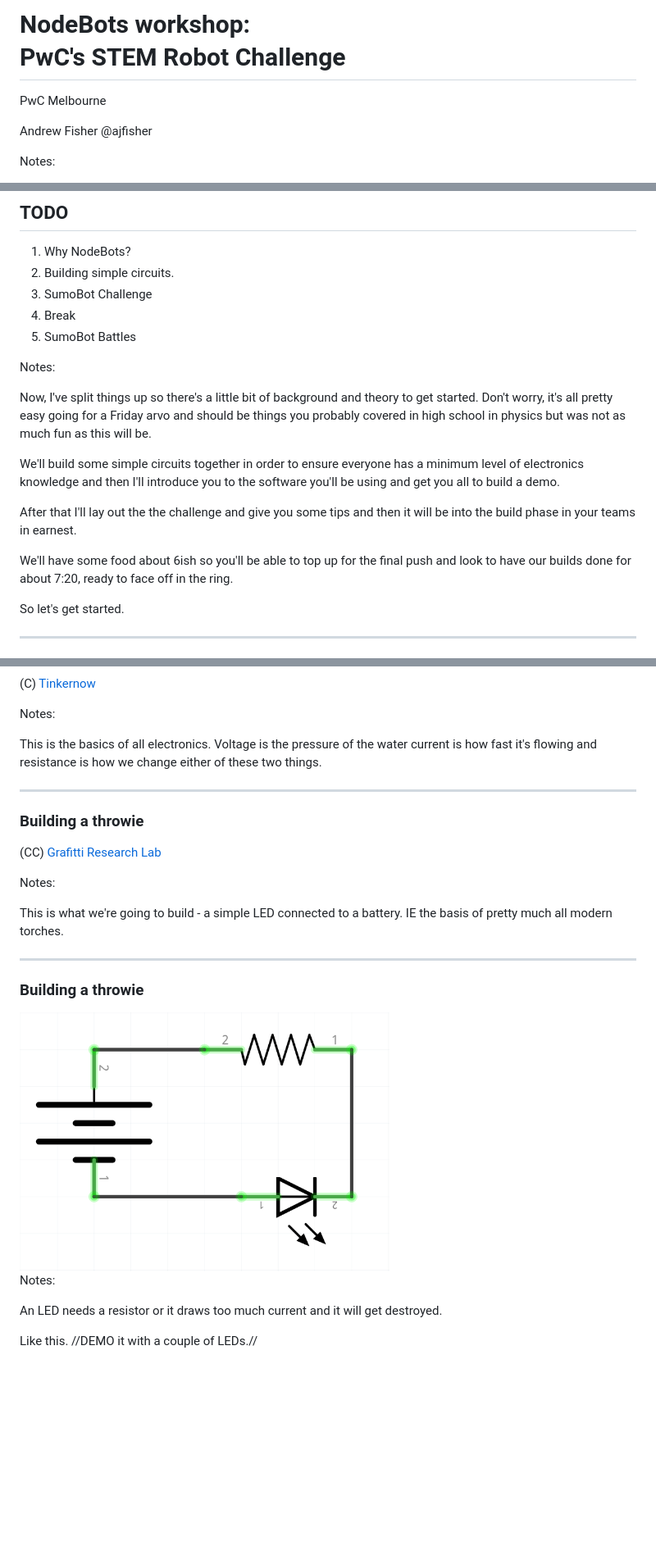
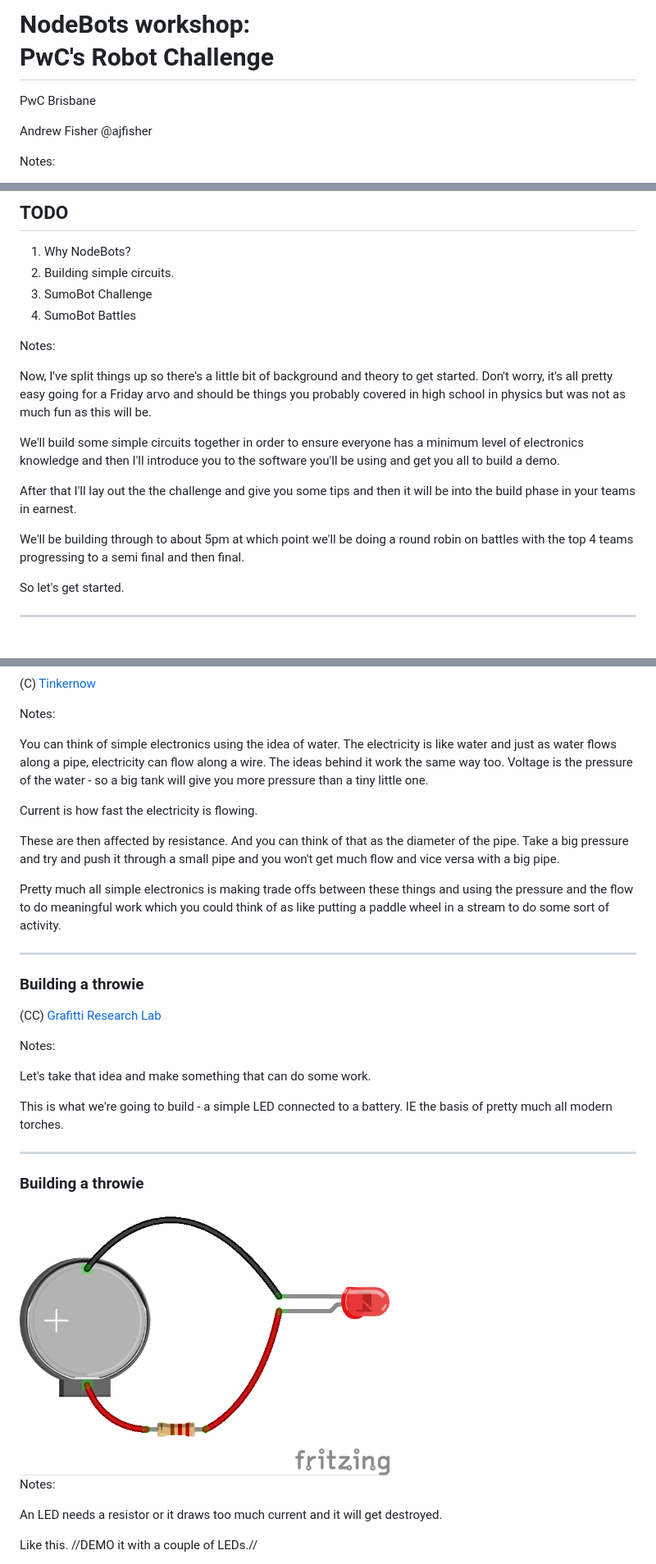
Before and after one commit to ajfisher/robotnik-workshop, a Markdown page: slides/slides.md, 3 parts joined by grey strips. Shown: that part at 82% size. GitHub-like rendering; pictures changed too: slides/images/throwie.png; blank space fills up the shorter version.

```diff
--- a/slides/slides.md
+++ b/slides/slides.md
@@ -1,7 +1,7 @@
-# NodeBots workshop:<br/>PwC's STEM Robot Challenge
+# NodeBots workshop:<br/>PwC's Robot Challenge
 <!-- .slide: class="title" -->
 
-PwC Melbourne<!-- .element: class="location" -->
+PwC Brisbane<!-- .element: class="location" -->
 
 Andrew Fisher @ajfisher<!-- .element: class="author" -->
 
@@ -25,8 +25,7 @@ mini robot sumo battle.
 1. Why NodeBots?
 2. Building simple circuits.
 3. SumoBot Challenge
-4. Break
-5. SumoBot Battles
+4. SumoBot Battles
 
 Notes:
 
@@ -41,8 +40,8 @@ be using and get you all to build a demo.
 After that I'll lay out the the challenge and give you some tips and then it
 will be into the build phase in your teams in earnest.
 
-We'll have some food about 6ish so you'll be able to top up for the final push
-and look to have our builds done for about 7:20, ready to face off in the ring.
+We'll be building through to about 5pm at which point we'll be doing a round
+robin on battles with the top 4 teams progressing to a semi final and then final.
 
 So let's get started.
 
@@ -184,9 +159,20 @@ then we'll build the same circuit using our processor to control it.
 
 Notes:
 
-This is the basics of all electronics. Voltage is the pressure of the water
-current is how fast it's flowing and resistance is how we change either of these
-two things.
+You can think of simple electronics using the idea of water. The electricity
+is like water and just as water flows along a pipe, electricity can flow along
+a wire. The ideas behind it work the same way too. Voltage is the pressure of
+the water - so a big tank will give you more pressure than a tiny little one.
+
+Current is how fast the electricity is flowing.
+
+These are then affected by resistance. And you can think of that as the diameter
+of the pipe. Take a big pressure and try and push it through a small pipe and
+you won't get much flow and vice versa with a big pipe.
+
+Pretty much all simple electronics is making trade offs between these things and
+using the pressure and the flow to do meaningful work which you could think
+of as like putting a paddle wheel in a stream to do some sort of activity.
 
 ---
 
@@ -196,12 +182,12 @@ two things.
 (CC) <!-- .element: class="attribution" -->
 [Grafitti Research Lab](#)
 
+Notes:
 
-Notes:
+Let's take that idea and make something that can do some work.
 
 This is what we're going to build - a simple LED connected to a battery. IE
 the basis of pretty much all modern torches.
-
 
 ---
 
```
Also changed, not shown: other parts of slides/slides.md (+12 -37 lines).
